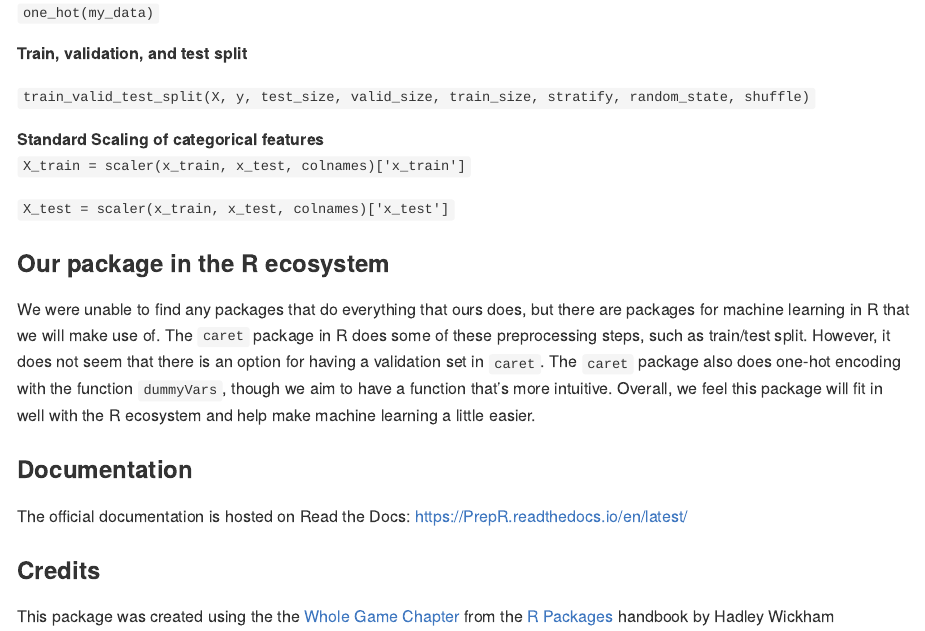
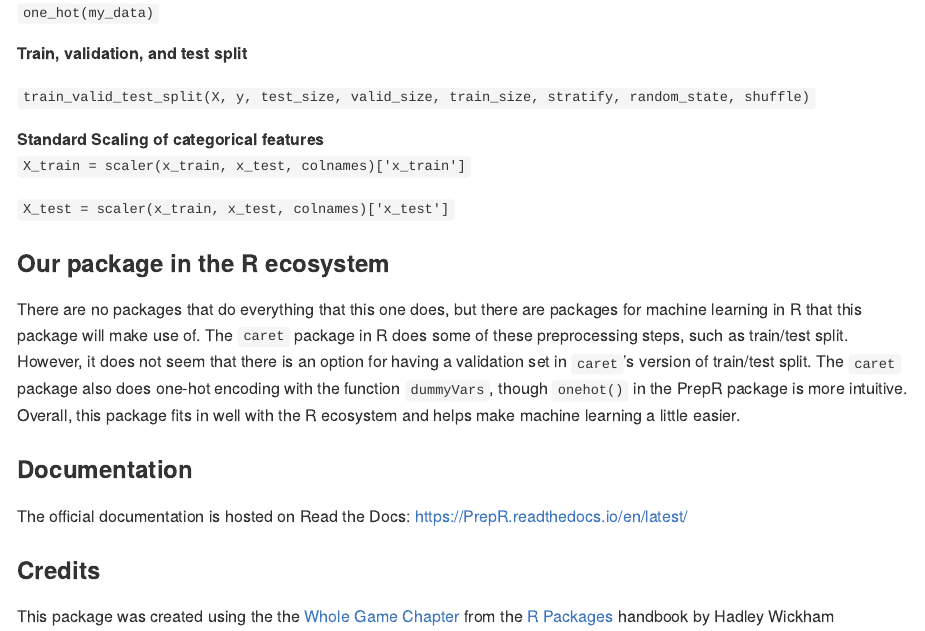
Before and after one commit to UBC-MDS/PrepR, an R Markdown document (README.Rmd): the page in a window 1100 px wide, from 1300 px down. The pictures show the output file README.md that the author committed with the source, drawn offline in the style of GitHub; badge pictures from the web are left out.

Commit message:
removed personal pronouns from readme

```diff
--- a/README.Rmd
+++ b/README.Rmd
@@ -89,11 +89,11 @@ R version 3.6.1 and R packages:
 
 ### Our package in the R ecosystem
 
-We were unable to find any packages that do everything that ours does, but there are packages for machine learning in R that we will make use of.
+There are no packages that do everything that this one does, but there are packages for machine learning in R that this package will make use of.
 The `caret` package in R does some of these preprocessing steps, such as train/test split.
-However, it does not seem that there is an option for having a validation set in `caret`.
-The `caret` package also does one-hot encoding with the function `dummyVars`, though we aim to have a function that's more intuitive.
-Overall, we feel this package will fit in well with the R ecosystem and help make machine learning a little easier.
+However, it does not seem that there is an option for having a validation set in `caret`'s version of train/test split.
+The `caret` package also does one-hot encoding with the function `dummyVars`, though `onehot()` in the PrepR package is more intuitive.
+Overall, this package fits in well with the R ecosystem and helps make machine learning a little easier.
 
 
 ### Documentation
```
Also changed, not shown: README.md.
